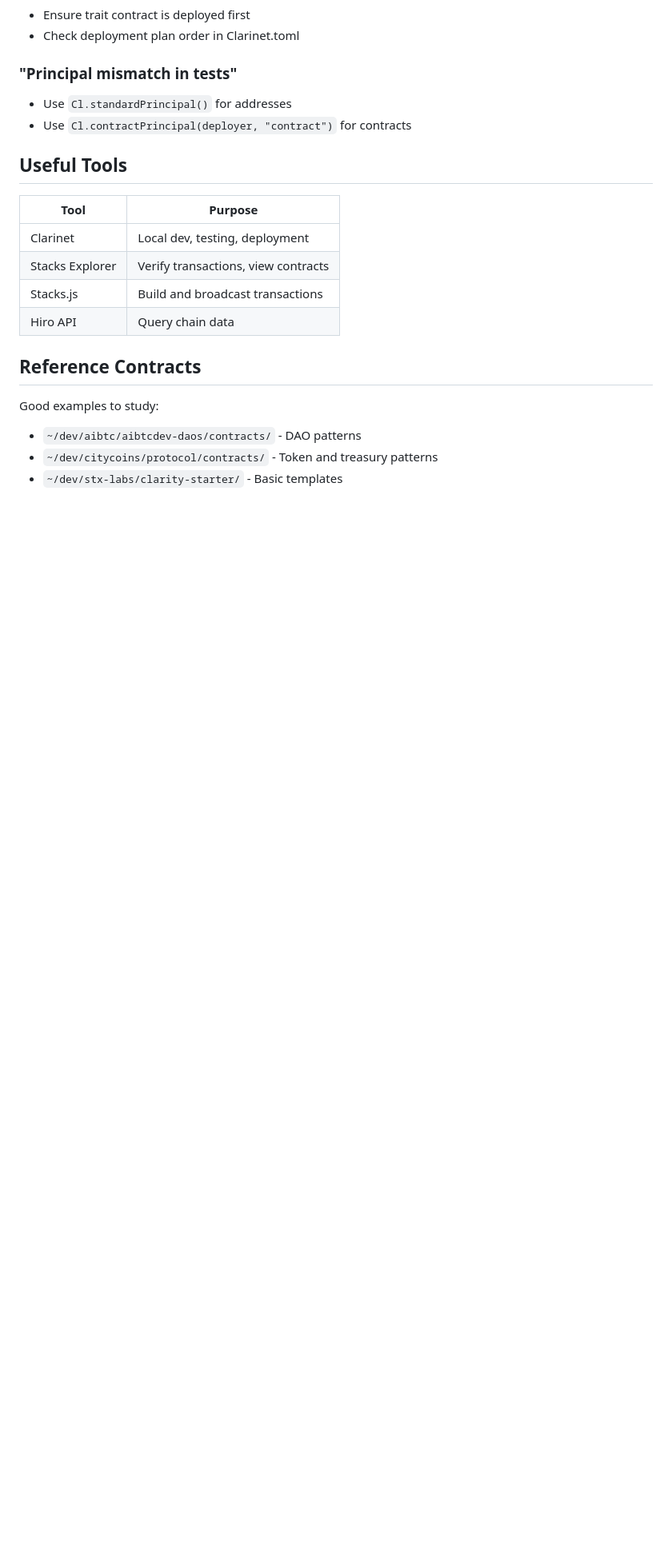
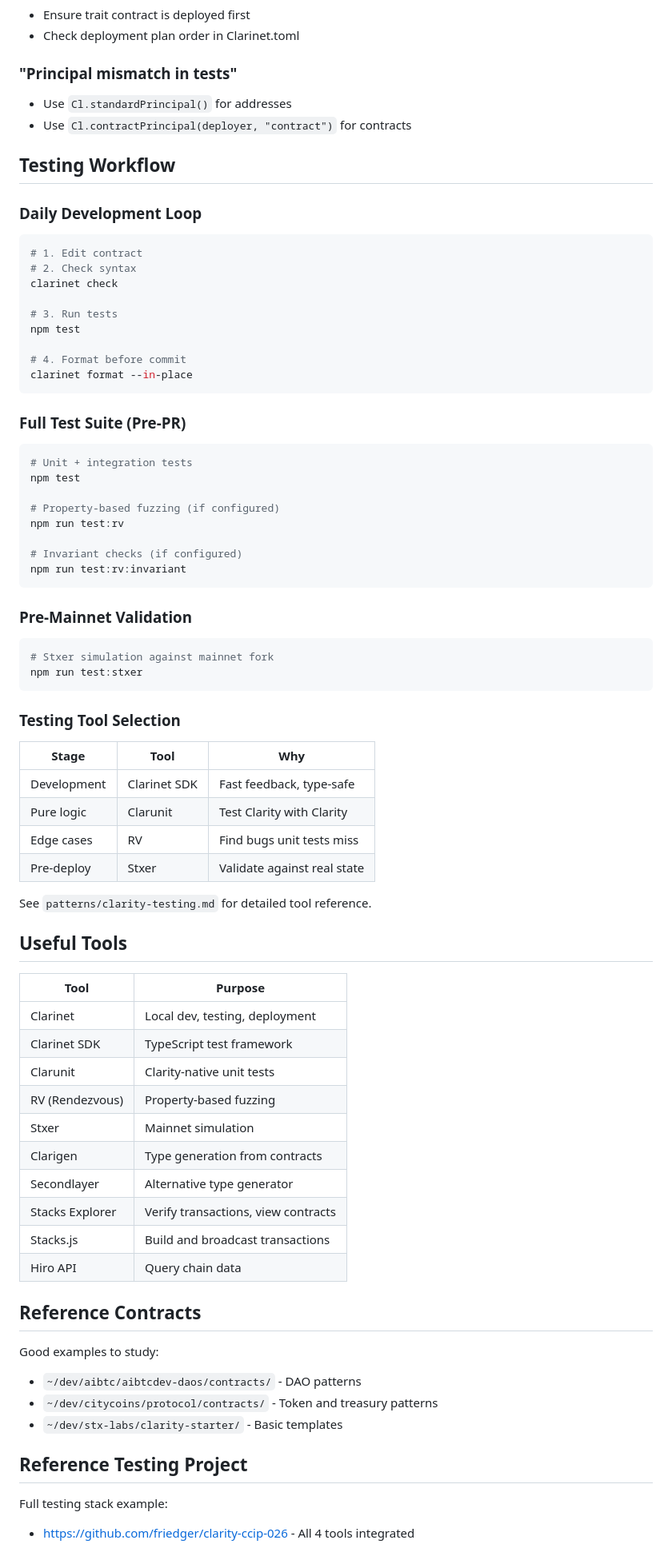
Before and after one commit to biwasxyz/claude-knowledge, a Markdown page: runbook/clarity-development.md, the part around the change. Shown at 80% size. Drawn GitHub-style; blank space fills up the shorter version.

````diff
--- a/runbook/clarity-development.md
+++ b/runbook/clarity-development.md
@@ -132,11 +132,64 @@ clarinet deployments apply -p deployments/default.mainnet-plan.yaml
 - Use `Cl.standardPrincipal()` for addresses
 - Use `Cl.contractPrincipal(deployer, "contract")` for contracts
 
+## Testing Workflow
+
+### Daily Development Loop
+
+```bash
+# 1. Edit contract
+# 2. Check syntax
+clarinet check
+
+# 3. Run tests
+npm test
+
+# 4. Format before commit
+clarinet format --in-place
+```
+
+### Full Test Suite (Pre-PR)
+
+```bash
+# Unit + integration tests
+npm test
+
+# Property-based fuzzing (if configured)
+npm run test:rv
+
+# Invariant checks (if configured)
+npm run test:rv:invariant
+```
+
+### Pre-Mainnet Validation
+
+```bash
+# Stxer simulation against mainnet fork
+npm run test:stxer
+```
+
+### Testing Tool Selection
+
+| Stage | Tool | Why |
+|-------|------|-----|
+| Development | Clarinet SDK | Fast feedback, type-safe |
+| Pure logic | Clarunit | Test Clarity with Clarity |
+| Edge cases | RV | Find bugs unit tests miss |
+| Pre-deploy | Stxer | Validate against real state |
+
+See `patterns/clarity-testing.md` for detailed tool reference.
+
 ## Useful Tools
 
 | Tool | Purpose |
 |------|---------|
 | Clarinet | Local dev, testing, deployment |
+| Clarinet SDK | TypeScript test framework |
+| Clarunit | Clarity-native unit tests |
+| RV (Rendezvous) | Property-based fuzzing |
+| Stxer | Mainnet simulation |
+| Clarigen | Type generation from contracts |
+| Secondlayer | Alternative type generator |
 | Stacks Explorer | Verify transactions, view contracts |
 | Stacks.js | Build and broadcast transactions |
 | Hiro API | Query chain data |
@@ -147,3 +200,8 @@ Good examples to study:
 - `~/dev/aibtc/aibtcdev-daos/contracts/` - DAO patterns
 - `~/dev/citycoins/protocol/contracts/` - Token and treasury patterns
 - `~/dev/stx-labs/clarity-starter/` - Basic templates
+
+## Reference Testing Project
+
+Full testing stack example:
+- https://github.com/friedger/clarity-ccip-026 - All 4 tools integrated
````
Also changed, not shown: patterns/clarity-testing.md (added, +417 -0 lines).
